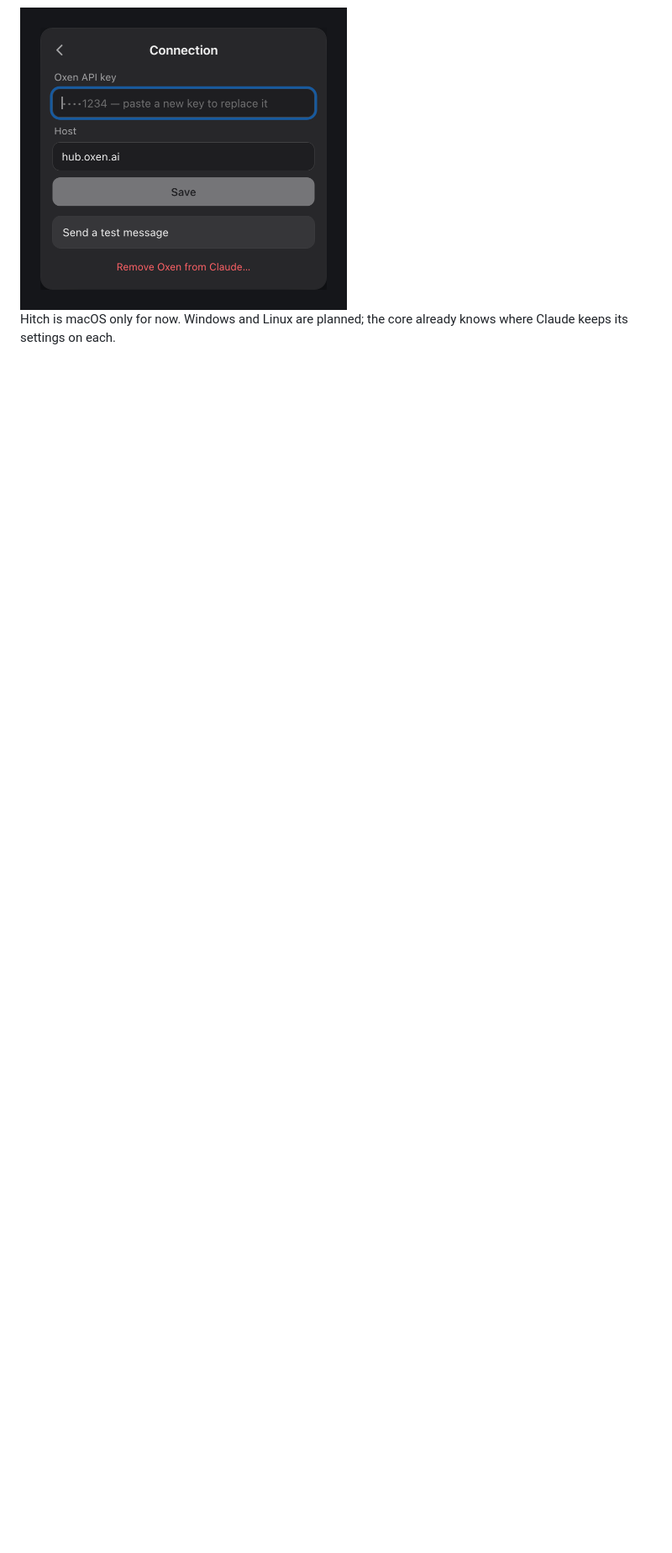
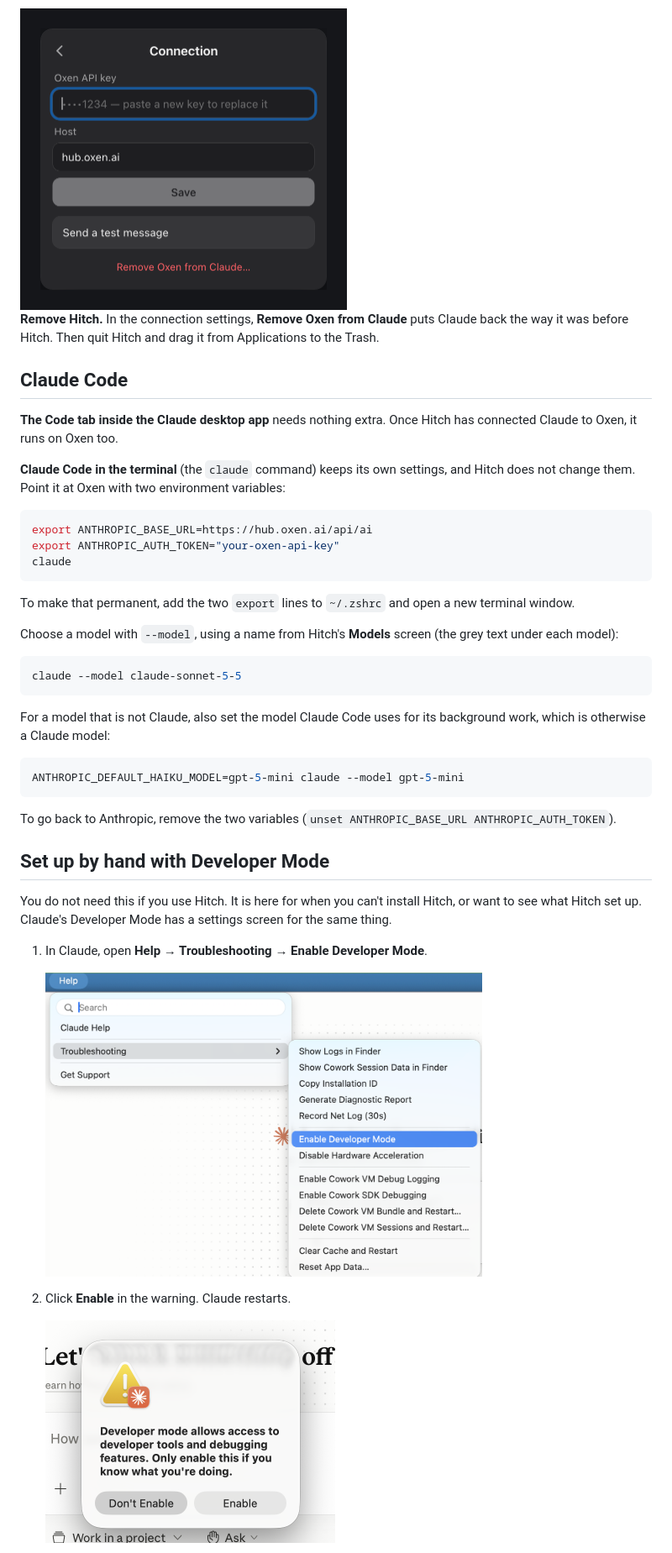
Before and after one commit to Oxen-AI/OxenHitch, a Markdown page: README.md, the part around one of its changes. Shown at 84% size. GitHub-like rendering; pictures changed too: docs/images/claude-developer-mode-confirm.png (added), docs/images/claude-enable-developer-mode.png (added); blank space fills up the shorter version.

````diff
--- a/README.md
+++ b/README.md
@@ -54,5 +77,51 @@ from Claude** puts Claude back the way it was before Hitch.
 
 <img src="docs/images/connection.png" width="389" alt="Hitch's connection settings">
 
-Hitch is macOS only for now. Windows and Linux are planned; the core already knows where Claude
-keeps its settings on each.
+**Remove Hitch.** In the connection settings, **Remove Oxen from Claude** puts Claude back the
+way it was before Hitch. Then quit Hitch and drag it from Applications to the Trash.
+
+## Claude Code
+
+**The Code tab inside the Claude desktop app** needs nothing extra. Once Hitch has connected
+Claude to Oxen, it runs on Oxen too.
+
+**Claude Code in the terminal** (the `claude` command) keeps its own settings, and Hitch does not
+change them. Point it at Oxen with two environment variables:
+
+```sh
+export ANTHROPIC_BASE_URL=https://hub.oxen.ai/api/ai
+export ANTHROPIC_AUTH_TOKEN="your-oxen-api-key"
+claude
+```
+
+To make that permanent, add the two `export` lines to `~/.zshrc` and open a new terminal window.
+
+Choose a model with `--model`, using a name from Hitch's **Models** screen (the grey text under
+each model):
+
+```sh
+claude --model claude-sonnet-5-5
+```
+
+For a model that is not Claude, also set the model Claude Code uses for its background work, which
+is otherwise a Claude model:
+
+```sh
+ANTHROPIC_DEFAULT_HAIKU_MODEL=gpt-5-mini claude --model gpt-5-mini
+```
+
+To go back to Anthropic, remove the two variables (`unset ANTHROPIC_BASE_URL ANTHROPIC_AUTH_TOKEN`).
+
+## Set up by hand with Developer Mode
+
+You do not need this if you use Hitch. It is here for when you can't install Hitch, or want to
+see what Hitch set up. Claude's Developer Mode has a settings screen for the same thing.
+
+1. In Claude, open **Help → Troubleshooting → Enable Developer Mode**.
+
+   <img src="docs/images/claude-enable-developer-mode.png" width="520" alt="Claude's Help menu, with Troubleshooting open and Enable Developer Mode selected">
+
+2. Click **Enable** in the warning. Claude restarts.
+
+   <img src="docs/images/claude-developer-mode-confirm.png" width="345" alt="Claude's warning about Developer Mode, with Don't Enable and Enable buttons">
+
````
Also changed, not shown: other parts of README.md (+74 -24 lines), docs/03_decisions.md (+10 -0 lines), docs/images/claude-continue-with-gateway.png (added), docs/images/claude-developer-menu.png (added), docs/images/claude-gateway-option.png (added).
